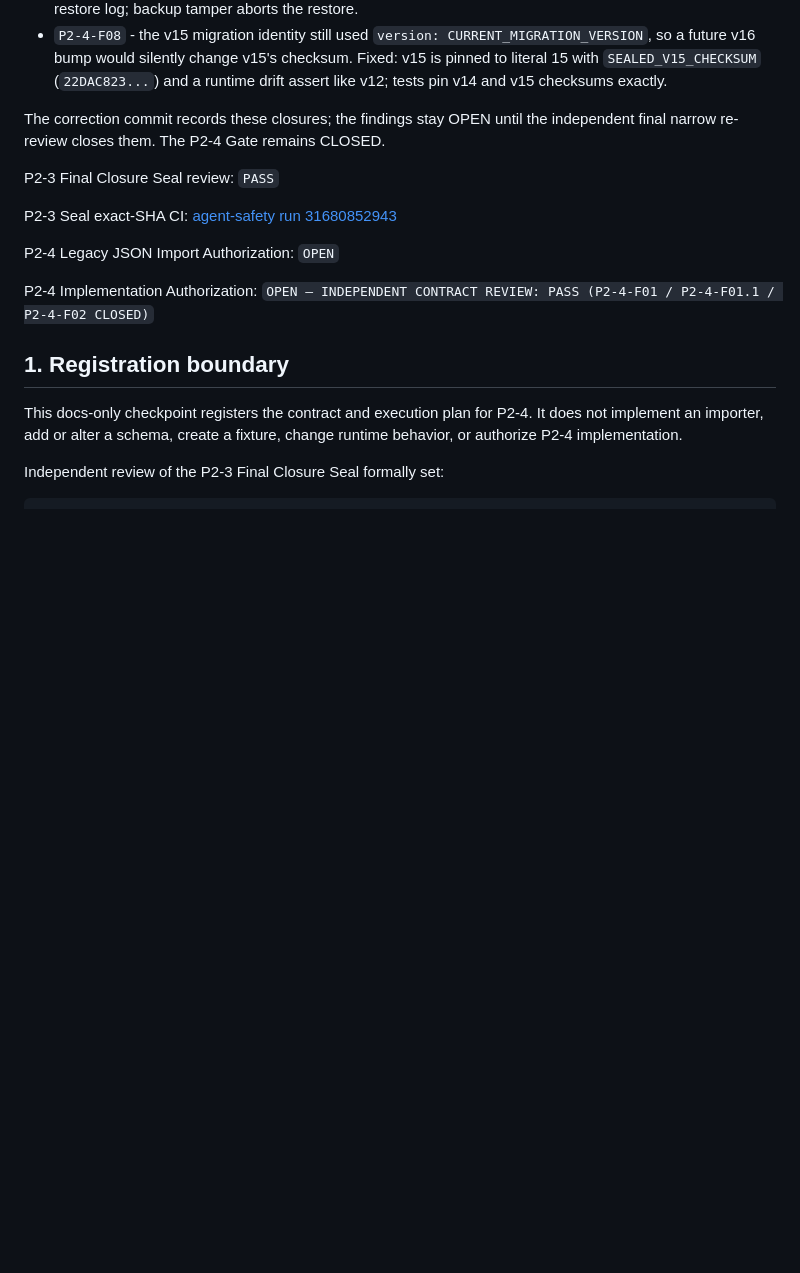
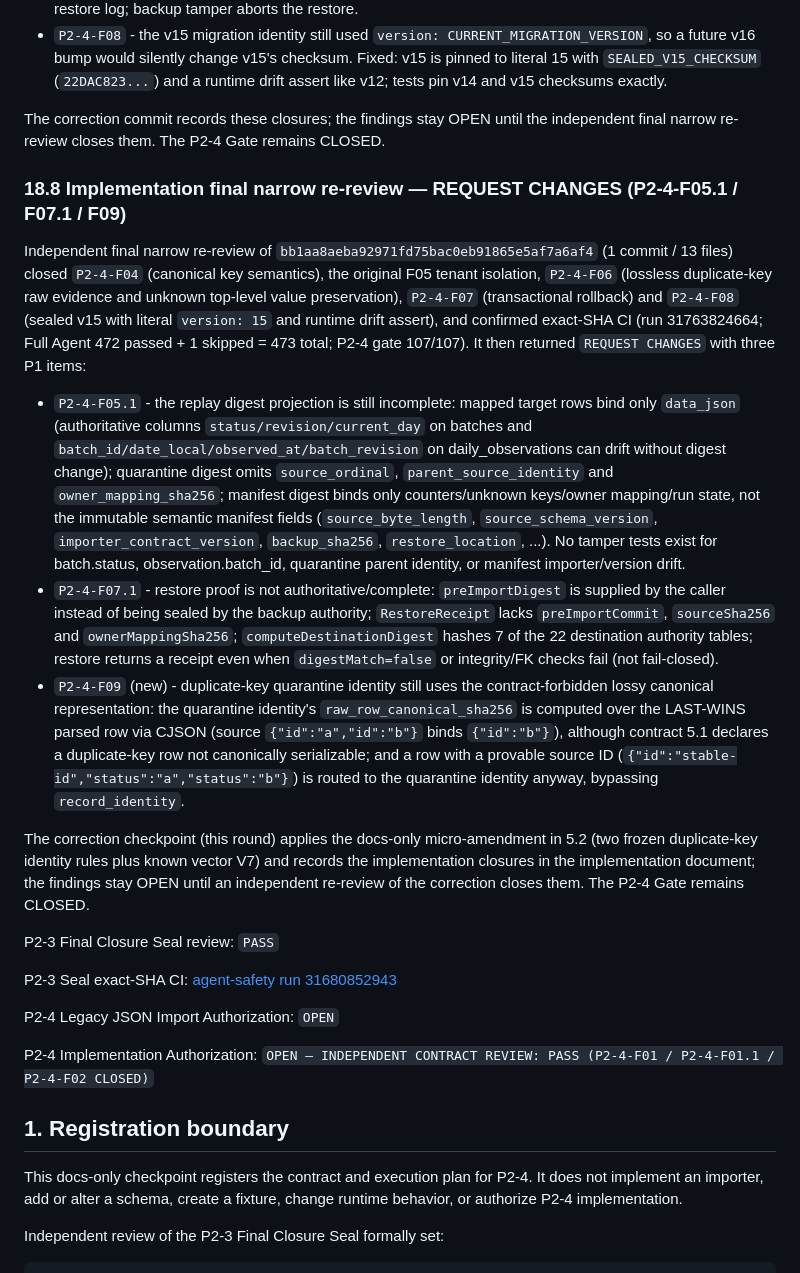
Before and after one commit to liuzexin086-bit/naibaji-feeding-agent, a Markdown page: docs/p2/nbj-arch-p2-4-contract.md, the part around one of its changes. Rendered like a GitHub page; blank space fills up the shorter version.

Commit message:
P2-4 amend duplicate-key quarantine identity contract

```diff
--- a/docs/p2/nbj-arch-p2-4-contract.md
+++ b/docs/p2/nbj-arch-p2-4-contract.md
@@ -98,7 +98,51 @@ The correction commit records these closures; the findings stay OPEN until
 the independent final narrow re-review closes them. The P2-4 Gate remains
 CLOSED.
 
+### 18.8 Implementation final narrow re-review — REQUEST CHANGES (P2-4-F05.1 / F07.1 / F09)
 
+Independent final narrow re-review of
+`bb1aa8aeba92971fd75bac0eb91865e5af7a6af4` (1 commit / 13 files) closed
+`P2-4-F04` (canonical key semantics), the original F05 tenant isolation,
+`P2-4-F06` (lossless duplicate-key raw evidence and unknown top-level value
+preservation), `P2-4-F07` (transactional rollback) and `P2-4-F08`
+(sealed v15 with literal `version: 15` and runtime drift assert), and
+confirmed exact-SHA CI (run 31763824664; Full Agent 472 passed + 1 skipped
+= 473 total; P2-4 gate 107/107). It then returned `REQUEST CHANGES` with
+three P1 items:
+
+- `P2-4-F05.1` - the replay digest projection is still incomplete:
+  mapped target rows bind only `data_json` (authoritative columns
+  `status/revision/current_day` on batches and
+  `batch_id/date_local/observed_at/batch_revision` on daily_observations
+  can drift without digest change); quarantine digest omits
+  `source_ordinal`, `parent_source_identity` and
+  `owner_mapping_sha256`; manifest digest binds only counters/unknown
+  keys/owner mapping/run state, not the immutable semantic manifest
+  fields (`source_byte_length`, `source_schema_version`,
+  `importer_contract_version`, `backup_sha256`, `restore_location`,
+  ...). No tamper tests exist for batch.status, observation.batch_id,
+  quarantine parent identity, or manifest importer/version drift.
+- `P2-4-F07.1` - restore proof is not authoritative/complete:
+  `preImportDigest` is supplied by the caller instead of being sealed by
+  the backup authority; `RestoreReceipt` lacks `preImportCommit`,
+  `sourceSha256` and `ownerMappingSha256`; `computeDestinationDigest`
+  hashes 7 of the 22 destination authority tables; restore returns a
+  receipt even when `digestMatch=false` or integrity/FK checks fail
+  (not fail-closed).
+- `P2-4-F09` (new) - duplicate-key quarantine identity still uses the
+  contract-forbidden lossy canonical representation: the quarantine
+  identity's `raw_row_canonical_sha256` is computed over the LAST-WINS
+  parsed row via CJSON (source `{"id":"a","id":"b"}` binds
+  `{"id":"b"}`), although contract 5.1 declares a duplicate-key row not
+  canonically serializable; and a row with a provable source ID
+  (`{"id":"stable-id","status":"a","status":"b"}`) is routed to the
+  quarantine identity anyway, bypassing `record_identity`.
+
+The correction checkpoint (this round) applies the docs-only micro-amendment
+in 5.2 (two frozen duplicate-key identity rules plus known vector V7) and
+records the implementation closures in the implementation document; the
+findings stay OPEN until an independent re-review of the correction closes
+them. The P2-4 Gate remains CLOSED.
 
 P2-3 Final Closure Seal review: `PASS`
 
```
Also changed, not shown: other parts of docs/p2/nbj-arch-p2-4-contract.md (+39 -0 lines).
